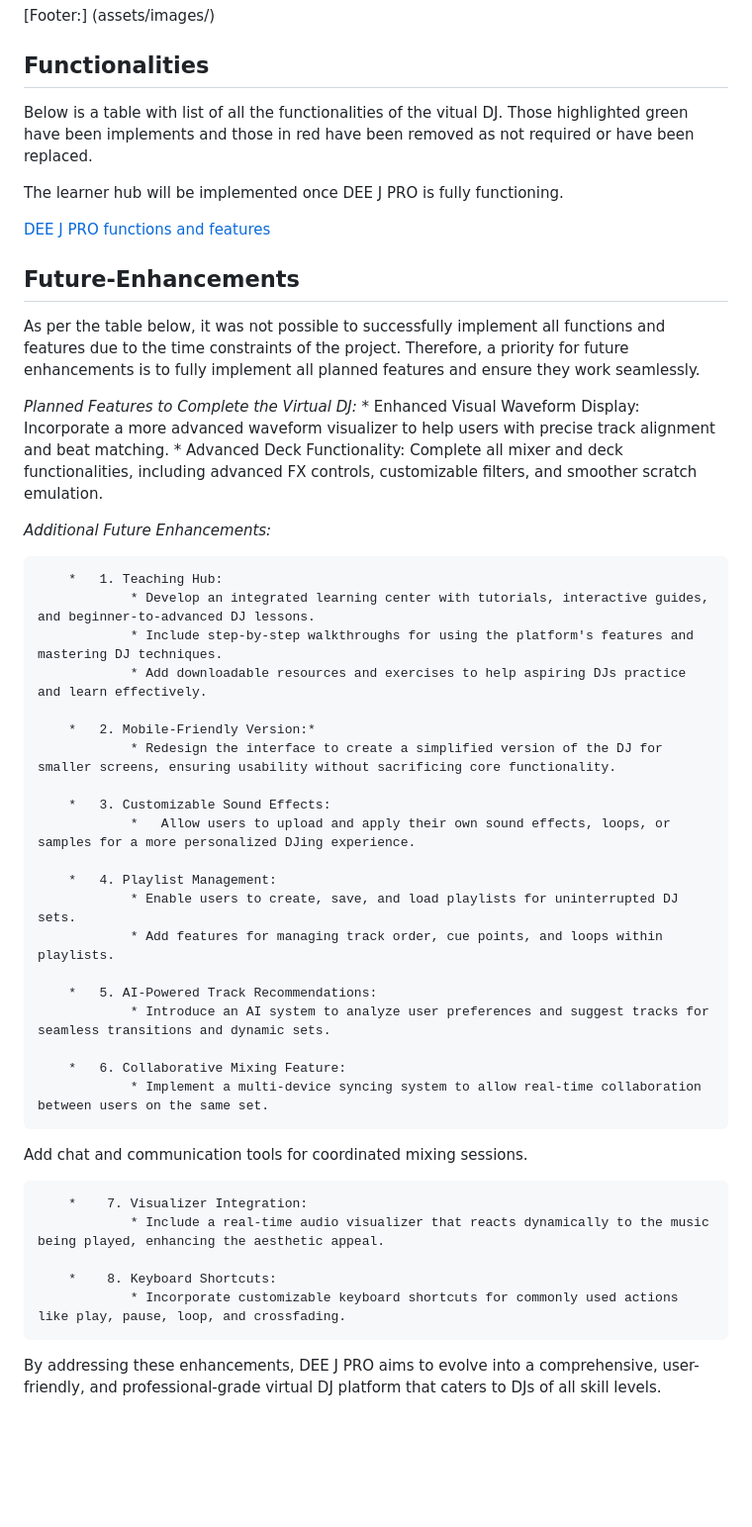
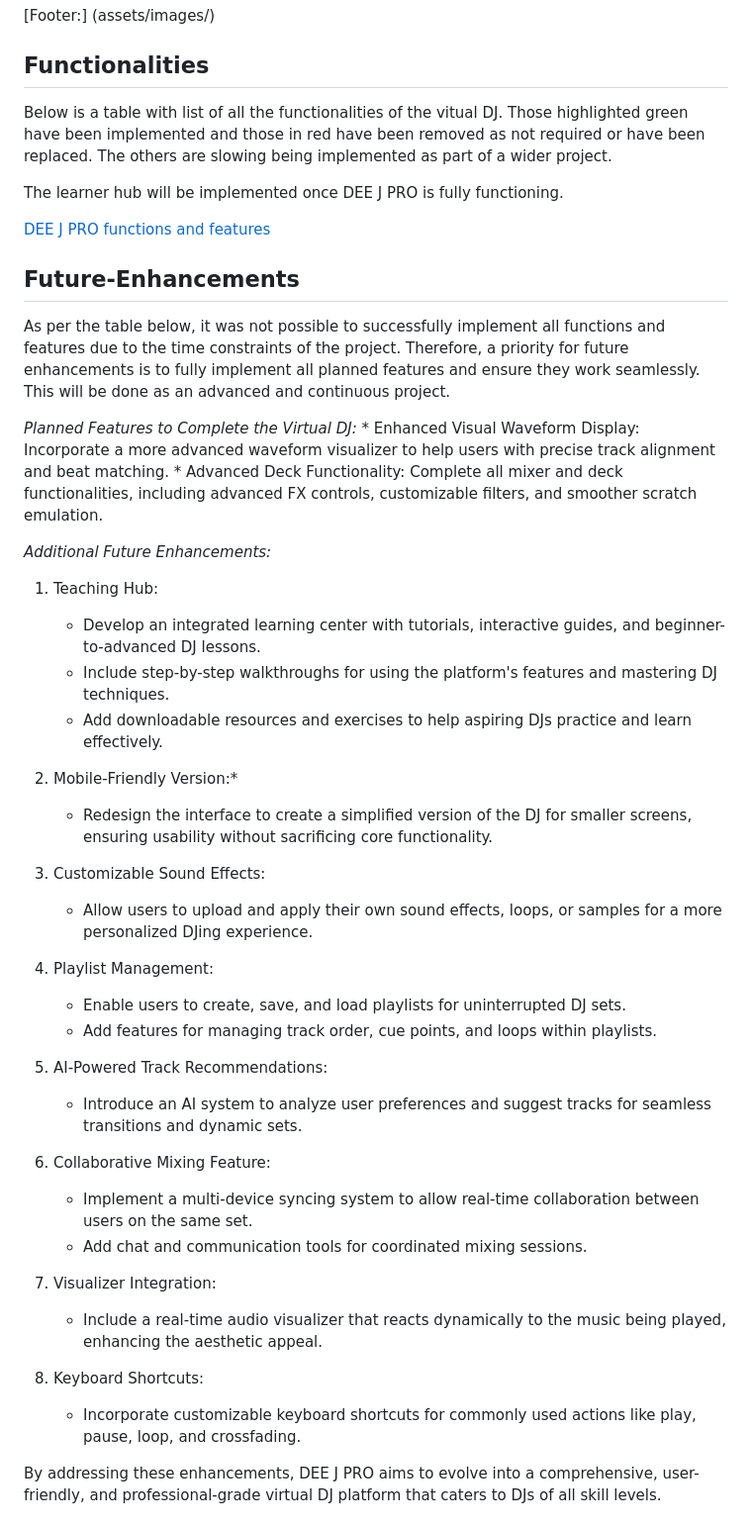
Before and after one commit to AllaboutDee/Project2, a Markdown page: readme.md, the part around one of its changes. Shown at 99% size. GitHub-like rendering; blank space fills up the shorter version.

```diff
--- a/readme.md
+++ b/readme.md
@@ -303,7 +304,7 @@ The footer contains links to social media platforms (Facebook, X-app, YouTube, I
 
 ## **Functionalities**
 
-Below is a table with list of all the functionalities of the vitual DJ. Those highlighted green have been implements and those in red have been removed as not required or have been replaced.
+Below is a table with list of all the functionalities of the vitual DJ. Those highlighted green have been implemented and those in red have been removed as not required or have been replaced. The others are slowing being implemented as part of a wider project.
 
 The learner hub will be implemented once DEE J PRO is fully functioning.
 
@@ -311,7 +312,7 @@ The learner hub will be implemented once DEE J PRO is fully functioning.
 
 
 ## **Future-Enhancements**
-As per the table below, it was not possible to successfully implement all functions and features due to the time constraints of the project. Therefore, a priority for future enhancements is to fully implement all planned features and ensure they work seamlessly.
+As per the table below, it was not possible to successfully implement all functions and features due to the time constraints of the project. Therefore, a priority for future enhancements is to fully implement all planned features and ensure they work seamlessly. This will be done as an advanced and continuous project.
 
 *Planned Features to Complete the Virtual DJ:*
         * Enhanced Visual Waveform Display: Incorporate a more advanced waveform visualizer to help users with precise track alignment and beat matching.
@@ -319,34 +320,33 @@ As per the table below, it was not possible to successfully implement all functi
 
 *Additional Future Enhancements:*
 
-        *   1. Teaching Hub:
-                * Develop an integrated learning center with tutorials, interactive guides, and beginner-to-advanced DJ lessons.
-                * Include step-by-step walkthroughs for using the platform's features and mastering DJ techniques.
-                * Add downloadable resources and exercises to help aspiring DJs practice and learn effectively.
+1. Teaching Hub:
+    * Develop an integrated learning center with tutorials, interactive guides, and beginner-to-advanced DJ lessons.
+    * Include step-by-step walkthroughs for using the platform's features and mastering DJ techniques.
+    * Add downloadable resources and exercises to help aspiring DJs practice and learn effectively.
 
-        *   2. Mobile-Friendly Version:*
-                * Redesign the interface to create a simplified version of the DJ for smaller screens, ensuring usability without sacrificing core functionality.
+2. Mobile-Friendly Version:*
+    * Redesign the interface to create a simplified version of the DJ for smaller screens, ensuring usability without sacrificing core functionality.
 
-        *   3. Customizable Sound Effects:
-                *   Allow users to upload and apply their own sound effects, loops, or samples for a more personalized DJing experience.
+3. Customizable Sound Effects:
+    *   Allow users to upload and apply their own sound effects, loops, or samples for a more personalized DJing experience.
 
-        *   4. Playlist Management:
-                * Enable users to create, save, and load playlists for uninterrupted DJ sets.
-                * Add features for managing track order, cue points, and loops within playlists.
+4. Playlist Management:
+    * Enable users to create, save, and load playlists for uninterrupted DJ sets.
+    * Add features for managing track order, cue points, and loops within playlists.
 
-        *   5. AI-Powered Track Recommendations:
-                * Introduce an AI system to analyze user preferences and suggest tracks for seamless transitions and dynamic sets.
+5. AI-Powered Track Recommendations:
+    * Introduce an AI system to analyze user preferences and suggest tracks for seamless transitions and dynamic sets.
 
-        *   6. Collaborative Mixing Feature:
-                * Implement a multi-device syncing system to allow real-time collaboration between users on the same set.
+6. Collaborative Mixing Feature:
+    * Implement a multi-device syncing system to allow real-time collaboration between users on the same set.
+    * Add chat and communication tools for coordinated mixing sessions.
 
-Add chat and communication tools for coordinated mixing sessions.
+7. Visualizer Integration:
+    * Include a real-time audio visualizer that reacts dynamically to the music being played, enhancing the aesthetic appeal.
 
-        *    7. Visualizer Integration:
-                * Include a real-time audio visualizer that reacts dynamically to the music being played, enhancing the aesthetic appeal.
-
-        *    8. Keyboard Shortcuts:
-                * Incorporate customizable keyboard shortcuts for commonly used actions like play, pause, loop, and crossfading.
+8. Keyboard Shortcuts:
+    * Incorporate customizable keyboard shortcuts for commonly used actions like play, pause, loop, and crossfading.
 
 By addressing these enhancements, DEE J PRO aims to evolve into a comprehensive, user-friendly, and professional-grade virtual DJ platform that caters to DJs of all skill levels.
 
```
Also changed, not shown: other parts of readme.md (+38 -37 lines).
